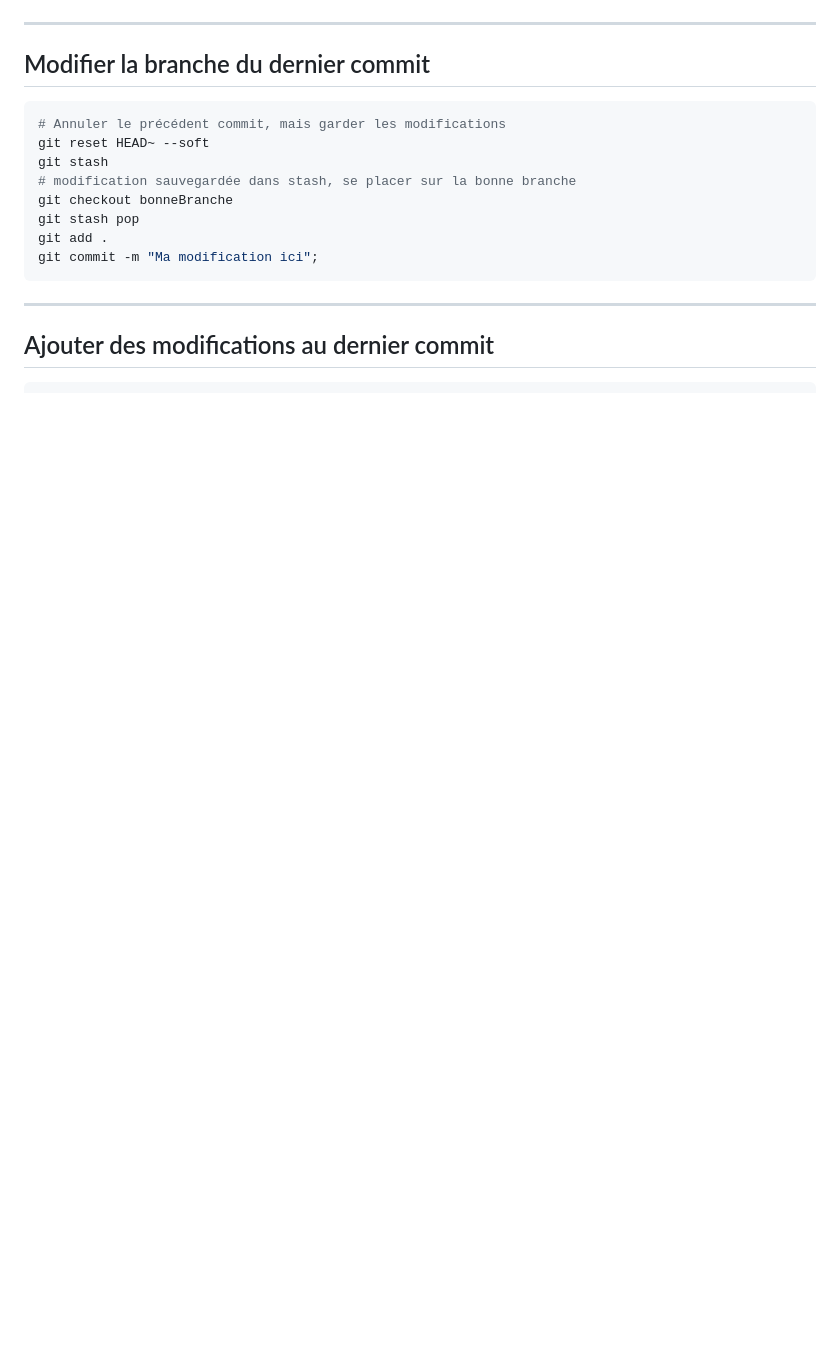
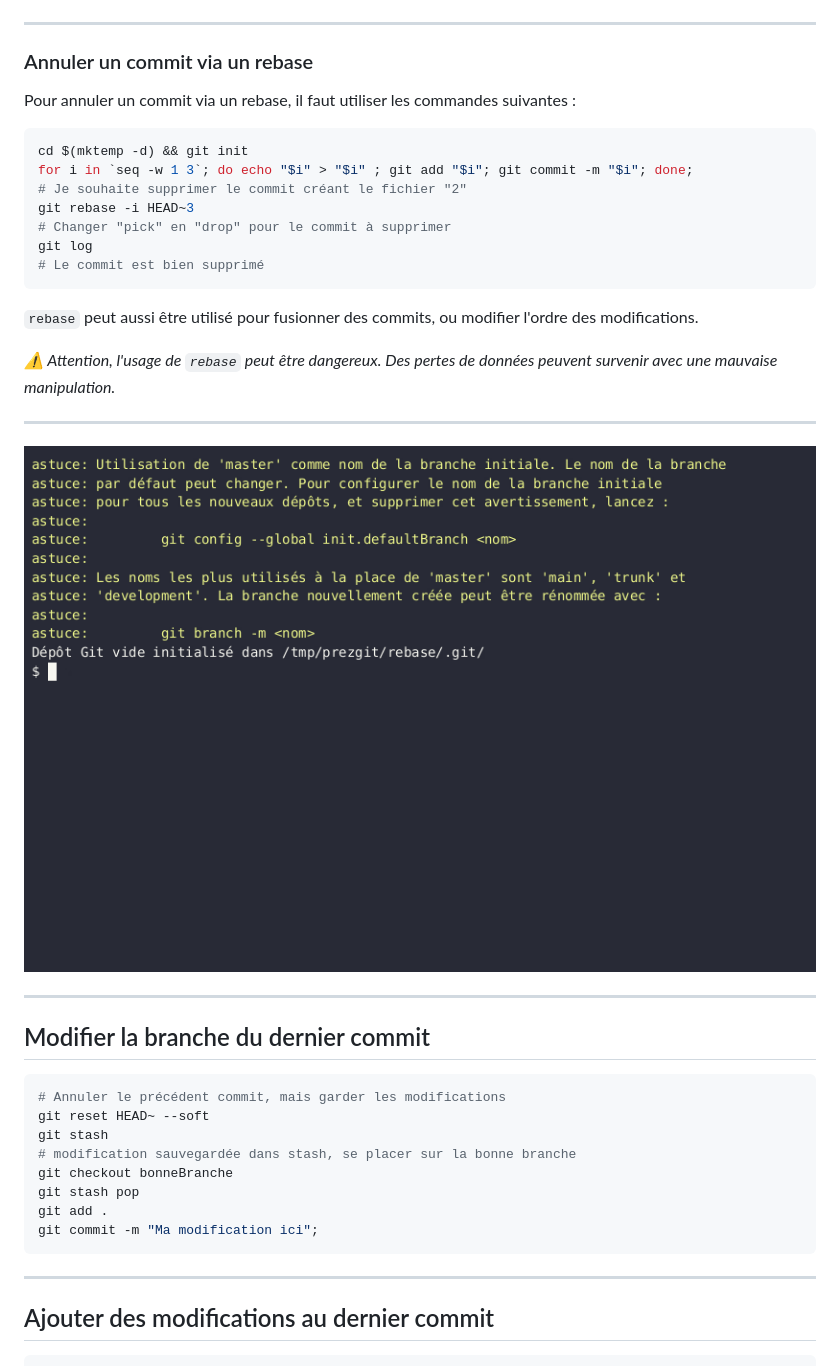
Before and after one commit to qjoly/PrezGit, a Markdown page: slide-deck.md, the part around the change. Rendered like a GitHub page; pictures changed too: img/rebase.gif (added); blank space fills up the shorter version.

Commit message:
Add script to cancel commit via rebase

````diff
--- a/slide-deck.md
+++ b/slide-deck.md
@@ -337,6 +337,31 @@ ls
 
 ---
 
+### Annuler un commit via un rebase
+
+Pour annuler un commit via un rebase, il faut utiliser les commandes suivantes :
+
+```bash
+cd $(mktemp -d) && git init
+for i in `seq -w 1 3`; do echo "$i" > "$i" ; git add "$i"; git commit -m "$i"; done;
+# Je souhaite supprimer le commit créant le fichier "2"
+git rebase -i HEAD~3
+# Changer "pick" en "drop" pour le commit à supprimer
+git log
+# Le commit est bien supprimé
+```
+
+`rebase` peut aussi être utilisé pour fusionner des commits, ou modifier l'ordre des modifications.
+
+*:warning: Attention, l'usage de `rebase` peut être dangereux. Des pertes de données peuvent survenir avec une mauvaise manipulation.*
+
+---
+<!-- _header: 'Annuler un commit via un rebase' -->
+
+![center height:600px](./img/rebase.gif)
+
+---
+
 ## Modifier la branche du dernier commit
 
 ```bash
````
Also changed, not shown: 3 other files.
